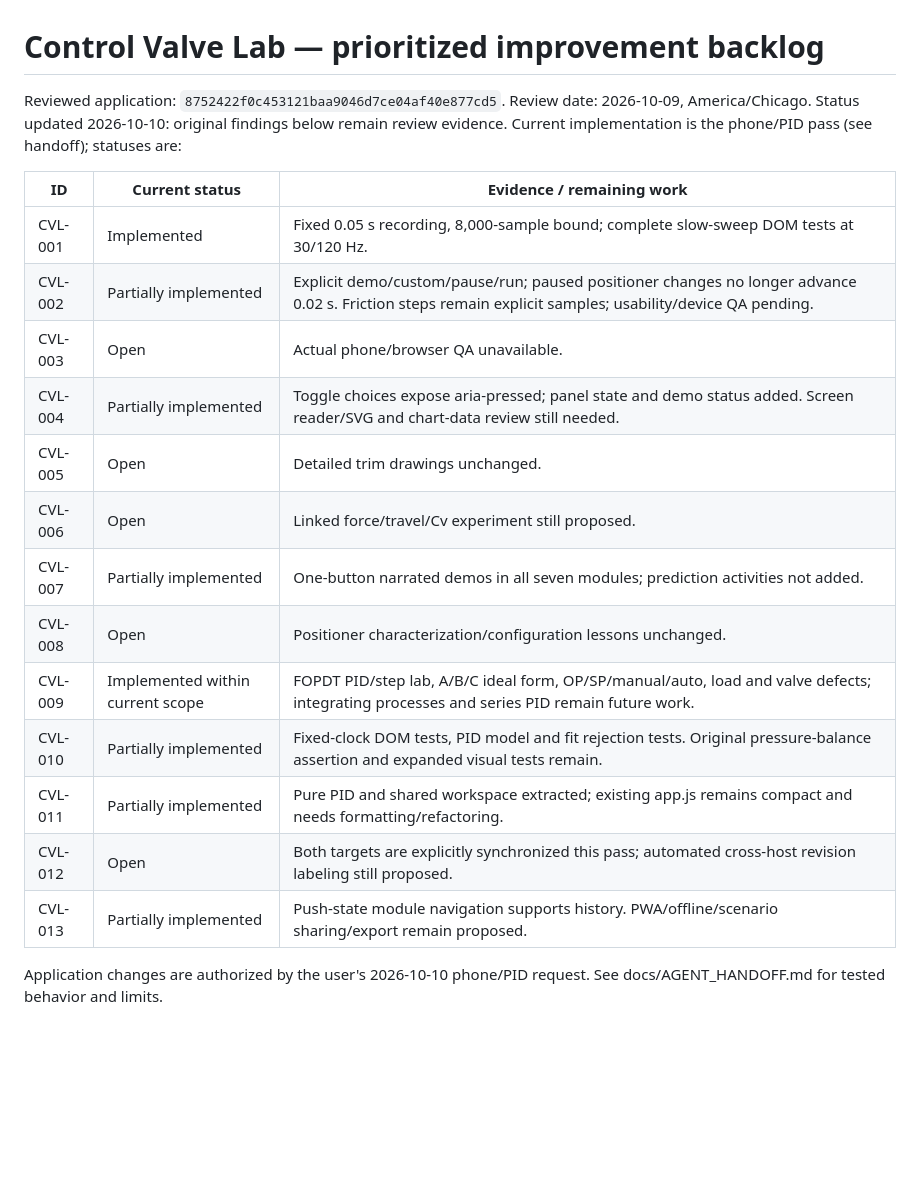
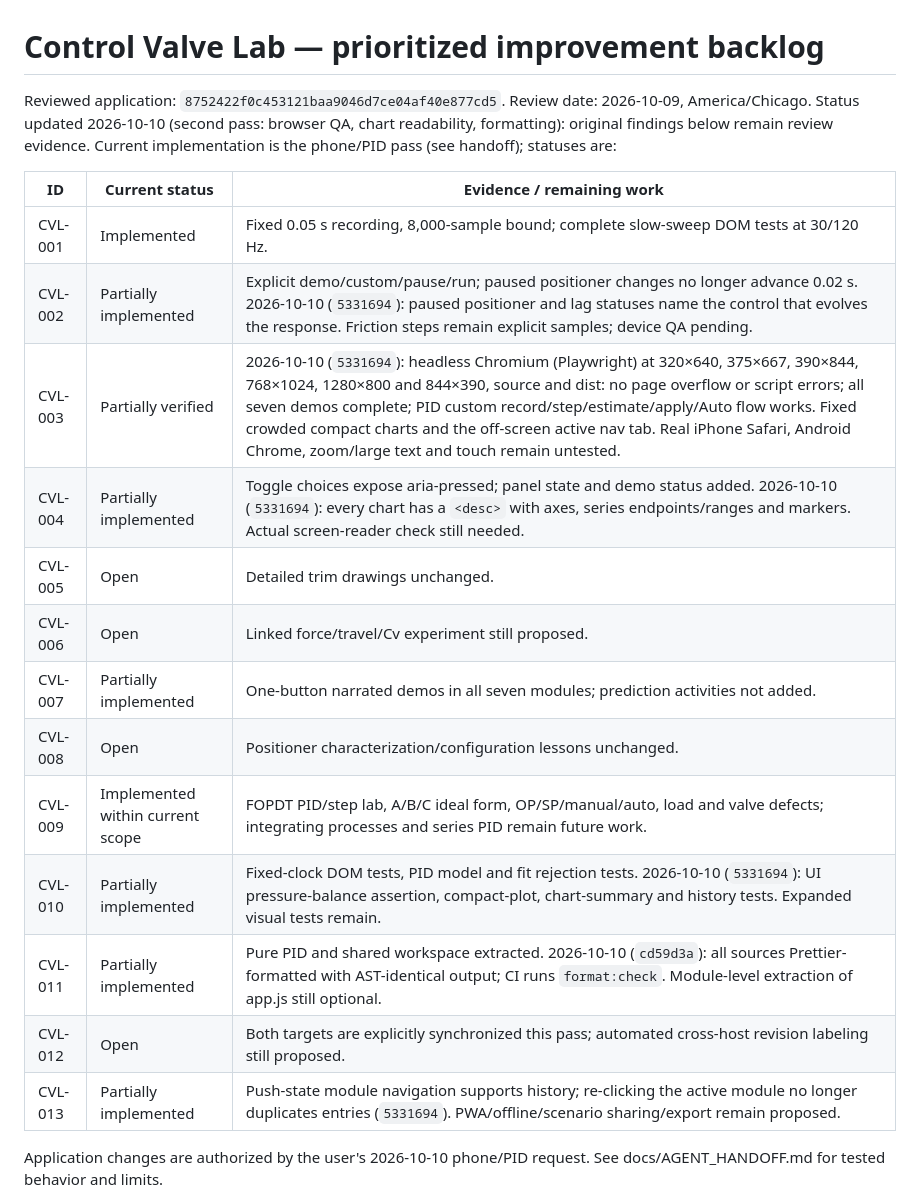
Before and after one commit to DeltaSNull/control-valve-lab, a Markdown page: docs/IMPROVEMENT_BACKLOG.md, the part around the change. Rendered like a GitHub page; blank space fills up the shorter version.

```diff
--- a/docs/IMPROVEMENT_BACKLOG.md
+++ b/docs/IMPROVEMENT_BACKLOG.md
@@ -2,23 +2,23 @@
 
 Reviewed application: `8752422f0c453121baa9046d7ce04af40e877cd5`.
 Review date: 2026-10-09, America/Chicago.
-Status updated 2026-10-10: original findings below remain review evidence. Current implementation is the phone/PID pass (see handoff); statuses are:
+Status updated 2026-10-10 (second pass: browser QA, chart readability, formatting): original findings below remain review evidence. Current implementation is the phone/PID pass (see handoff); statuses are:
 
 | ID | Current status | Evidence / remaining work |
 | --- | --- | --- |
 | CVL-001 | Implemented | Fixed 0.05 s recording, 8,000-sample bound; complete slow-sweep DOM tests at 30/120 Hz. |
-| CVL-002 | Partially implemented | Explicit demo/custom/pause/run; paused positioner changes no longer advance 0.02 s. Friction steps remain explicit samples; usability/device QA pending. |
-| CVL-003 | Open | Actual phone/browser QA unavailable. |
-| CVL-004 | Partially implemented | Toggle choices expose aria-pressed; panel state and demo status added. Screen reader/SVG and chart-data review still needed. |
+| CVL-002 | Partially implemented | Explicit demo/custom/pause/run; paused positioner changes no longer advance 0.02 s. 2026-10-10 (`5331694`): paused positioner and lag statuses name the control that evolves the response. Friction steps remain explicit samples; device QA pending. |
+| CVL-003 | Partially verified | 2026-10-10 (`5331694`): headless Chromium (Playwright) at 320×640, 375×667, 390×844, 768×1024, 1280×800 and 844×390, source and dist: no page overflow or script errors; all seven demos complete; PID custom record/step/estimate/apply/Auto flow works. Fixed crowded compact charts and the off-screen active nav tab. Real iPhone Safari, Android Chrome, zoom/large text and touch remain untested. |
+| CVL-004 | Partially implemented | Toggle choices expose aria-pressed; panel state and demo status added. 2026-10-10 (`5331694`): every chart has a `<desc>` with axes, series endpoints/ranges and markers. Actual screen-reader check still needed. |
 | CVL-005 | Open | Detailed trim drawings unchanged. |
 | CVL-006 | Open | Linked force/travel/Cv experiment still proposed. |
 | CVL-007 | Partially implemented | One-button narrated demos in all seven modules; prediction activities not added. |
 | CVL-008 | Open | Positioner characterization/configuration lessons unchanged. |
 | CVL-009 | Implemented within current scope | FOPDT PID/step lab, A/B/C ideal form, OP/SP/manual/auto, load and valve defects; integrating processes and series PID remain future work. |
-| CVL-010 | Partially implemented | Fixed-clock DOM tests, PID model and fit rejection tests. Original pressure-balance assertion and expanded visual tests remain. |
-| CVL-011 | Partially implemented | Pure PID and shared workspace extracted; existing app.js remains compact and needs formatting/refactoring. |
+| CVL-010 | Partially implemented | Fixed-clock DOM tests, PID model and fit rejection tests. 2026-10-10 (`5331694`): UI pressure-balance assertion, compact-plot, chart-summary and history tests. Expanded visual tests remain. |
+| CVL-011 | Partially implemented | Pure PID and shared workspace extracted. 2026-10-10 (`cd59d3a`): all sources Prettier-formatted with AST-identical output; CI runs `format:check`. Module-level extraction of app.js still optional. |
 | CVL-012 | Open | Both targets are explicitly synchronized this pass; automated cross-host revision labeling still proposed. |
-| CVL-013 | Partially implemented | Push-state module navigation supports history. PWA/offline/scenario sharing/export remain proposed. |
+| CVL-013 | Partially implemented | Push-state module navigation supports history; re-clicking the active module no longer duplicates entries (`5331694`). PWA/offline/scenario sharing/export remain proposed. |
 
 Application changes are authorized by the user's 2026-10-10 phone/PID request. See docs/AGENT_HANDOFF.md for tested behavior and limits.
 
```
Also changed, not shown: AGENTS.md (+4 -3 lines), docs/AGENT_HANDOFF.md (+10 -3 lines).
